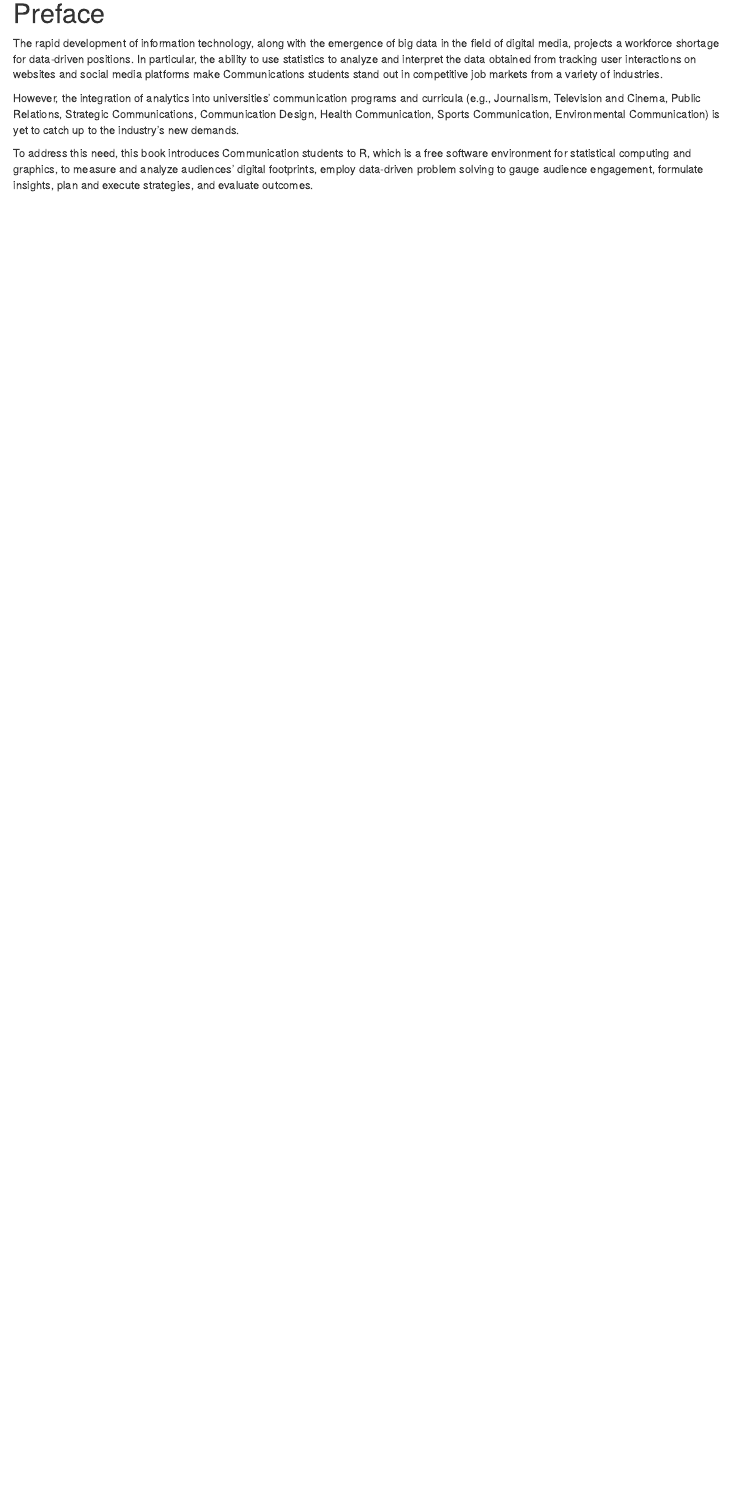
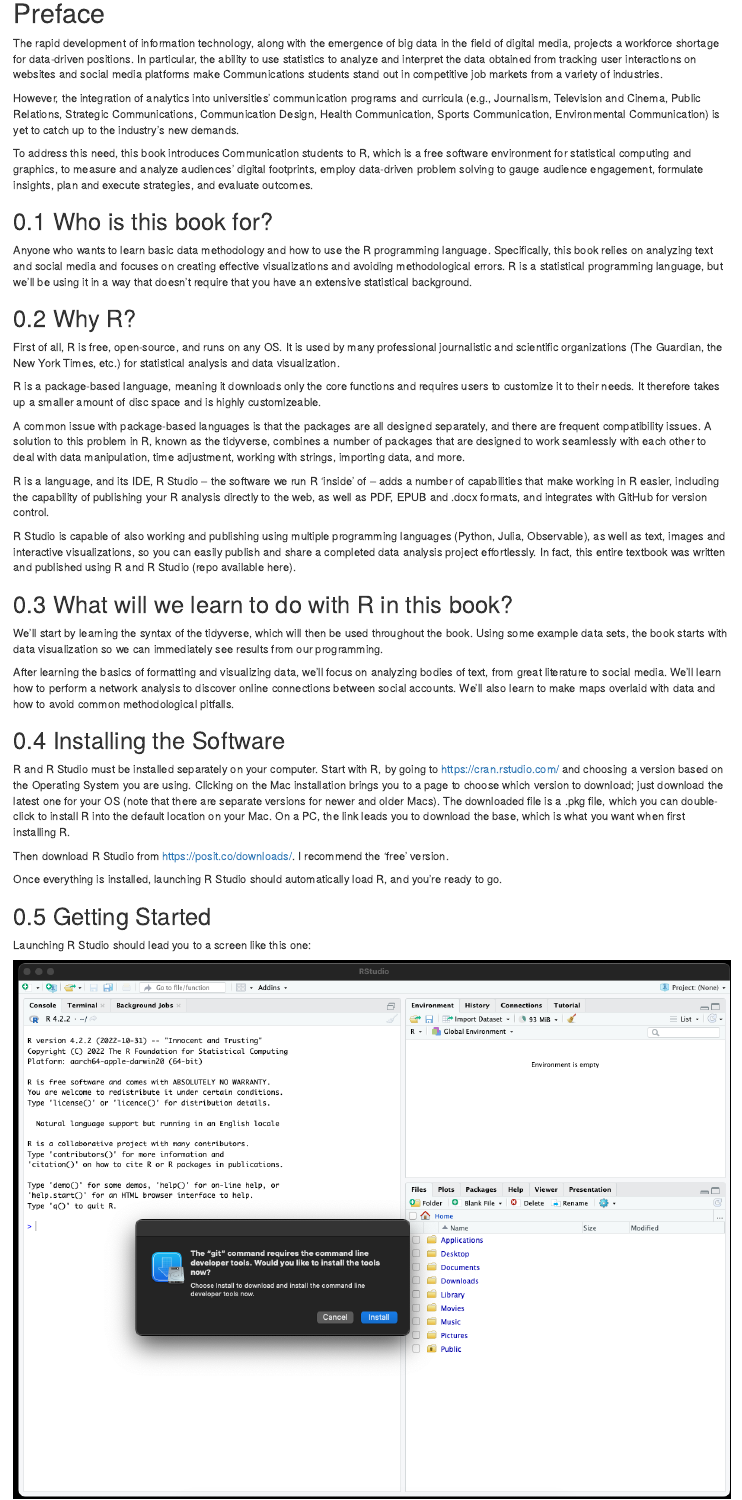
Before and after one commit to jennyjiangke/book, an R Markdown document (index.Rmd): the page in a window 1100 px wide, from 150 px down. Rendered offline with R 4.5, knitr and Pandoc, with nearby package versions; drawn as R Markdown's standard HTML page in place of the format the file asks for.

Commit message:
preface_updates

```diff
--- a/index.Rmd
+++ b/index.Rmd
@@ -7,10 +7,42 @@
 
 # Preface {-}
 
-The rapid development of information technology, along with the emergence of big data in the field of digital media, projects a workforce shortage for data-driven positions. In particular, the
-ability to use statistics to analyze and interpret the data obtained from tracking user interactions on websites and social media platforms make Communications students stand out in competitive job markets from a variety of industries.
+The rapid development of information technology, along with the emergence of big data in the field of digital media, projects a workforce shortage for data-driven positions. In particular, the ability to use statistics to analyze and interpret the data obtained from tracking user interactions on websites and social media platforms make Communications students stand out in competitive job markets from a variety of industries.
 
 However, the integration of analytics into universities’ communication programs and curricula (e.g., Journalism, Television and Cinema, Public Relations, Strategic Communications, Communication Design, Health Communication, Sports Communication, Environmental Communication) is yet to catch up to the industry’s new demands.
 
-To address this need, this book introduces Communication students to R, which is a free software environment for statistical computing and graphics, to measure and analyze audiences’ digital footprints,
-employ data-driven problem solving to gauge audience engagement, formulate insights, plan and execute strategies, and evaluate outcomes.
+To address this need, this book introduces Communication students to R, which is a free software environment for statistical computing and graphics, to measure and analyze audiences’ digital footprints, employ data-driven problem solving to gauge audience engagement, formulate insights, plan and execute strategies, and evaluate outcomes.
+
+## Who is this book for?
+
+Anyone who wants to learn basic data methodology and how to use the R programming language. Specifically, this book relies on analyzing text and social media and focuses on creating effective visualizations and avoiding methodological errors. R is a statistical programming language, but we'll be using it in a way that doesn't require that you have an extensive statistical background.
+
+## Why R?
+
+First of all, R is free, open-source, and runs on any OS. It is used by many professional journalistic and scientific organizations (The Guardian, the New York Times, etc.) for statistical analysis and data visualization.
+
+R is a package-based language, meaning it downloads only the core functions and requires users to customize it to their needs. It therefore takes up a smaller amount of disc space and is highly customizeable.
+
+A common issue with package-based languages is that the packages are all designed separately, and there are frequent compatibility issues. A solution to this problem in R, known as the tidyverse, combines a number of packages that are designed to work seamlessly with each other to deal with data manipulation, time adjustment, working with strings, importing data, and more.
+
+R is a language, and its IDE, R Studio -- the software we run R 'inside' of -- adds a number of capabilities that make working in R easier, including the capability of publishing your R analysis directly to the web, as well as PDF, EPUB and .docx formats, and integrates with GitHub for version control.
+
+R Studio is capable of also working and publishing using multiple programming languages (Python, Julia, Observable), as well as text, images and interactive visualizations, so you can easily publish and share a completed data analysis project effortlessly. In fact, this entire textbook was written and published using R and R Studio (repo available here).
+
+## What will we learn to do with R in this book?
+
+We'll start by learning the syntax of the tidyverse, which will then be used throughout the book. Using some example data sets, the book starts with data visualization so we can immediately see results from our programming.
+
+After learning the basics of formatting and visualizing data, we'll focus on analyzing bodies of text, from great literature to social media. We'll learn how to perform a network analysis to discover online connections between social accounts. We'll also learn to make maps overlaid with data and how to avoid common methodological pitfalls.
+
+## Installing the Software
+
+R and R Studio must be installed separately on your computer. Start with R, by going to <https://cran.rstudio.com/> and choosing a version based on the Operating System you are using. Clicking on the Mac installation brings you to a page to choose which version to download; just download the latest one for your OS (note that there are separate versions for newer and older Macs). The downloaded file is a .pkg file, which you can double-click to install R into the default location on your Mac. On a PC, the link leads you to download the base, which is what you want when first installing R.
+
+Then download R Studio from <https://posit.co/downloads/>. I recommend the 'free' version.
+
+Once everything is installed, launching R Studio should automatically load R, and you're ready to go.
+
+## Getting Started
+
+Launching R Studio should lead you to a screen like this one:
```
Also changed, not shown: docs/reference-keys.txt, docs/search_index.json, images/1.png (added), images/2.png (added), images/3.5.png (added), images/3.png (added), images/4.png (added), index.Rmd (28 more changed lines), 13 other files.
